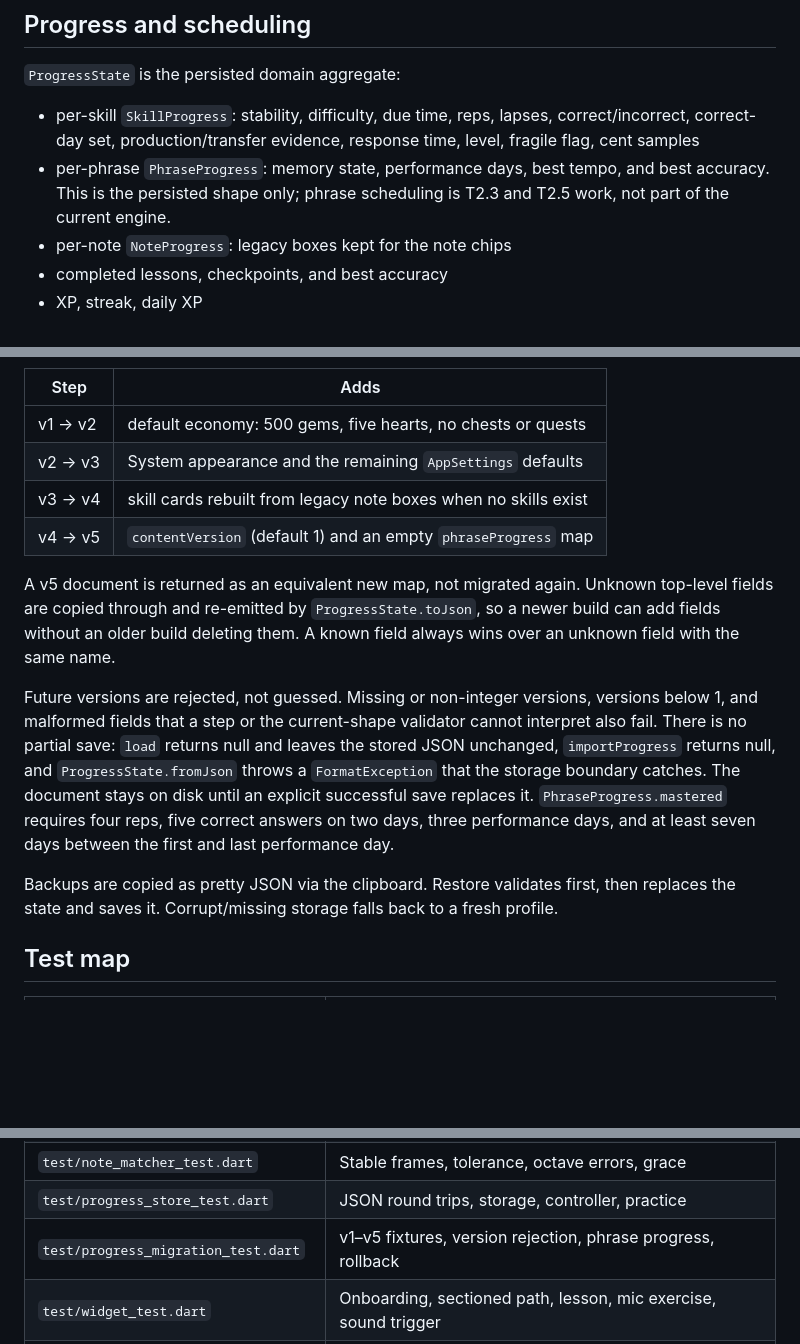
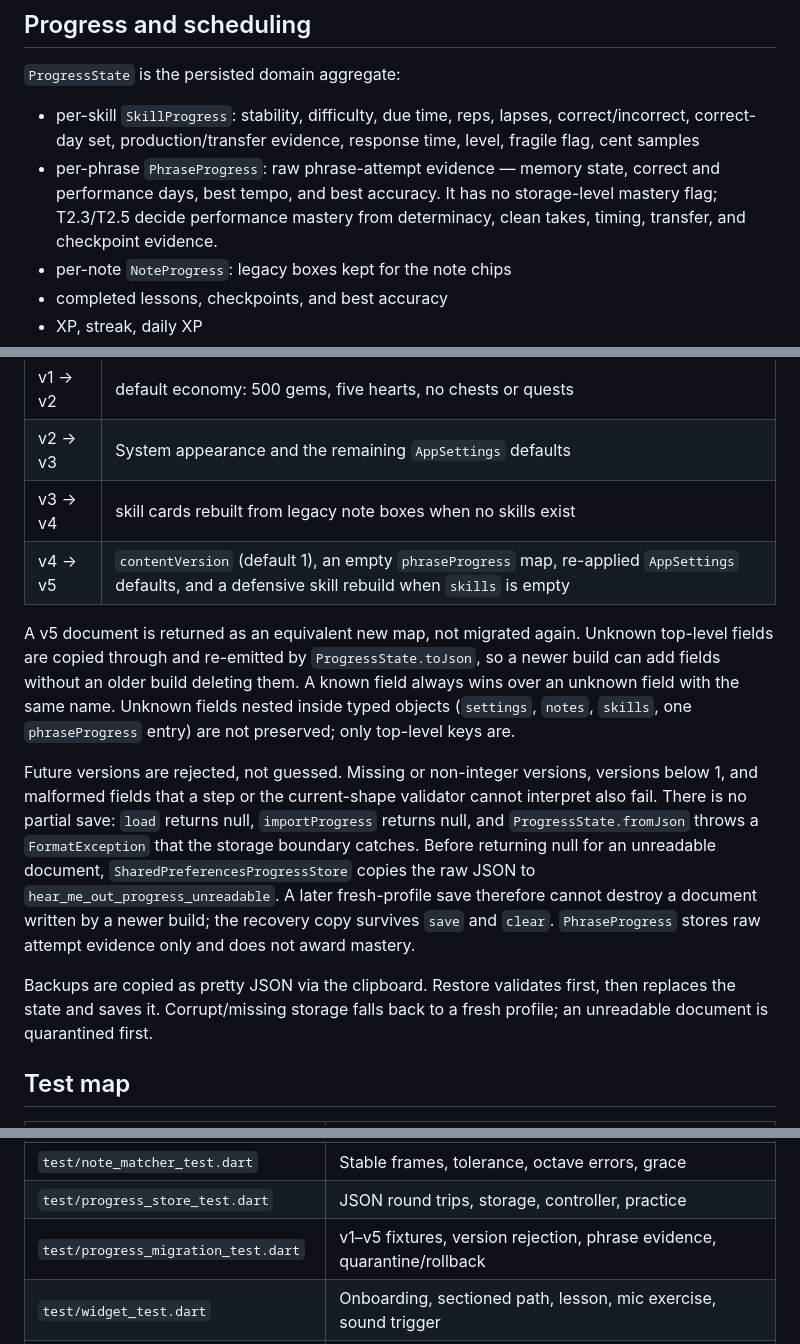
Before and after one commit to morekaccino/hear-me-out, a Markdown page: docs/ARCHITECTURE.md, 3 parts joined by grey strips. Drawn GitHub-style; blank space fills up the shorter version.

Commit message:
docs: document phrase evidence and progress quarantine (T2.2)

```diff
--- a/docs/ARCHITECTURE.md
+++ b/docs/ARCHITECTURE.md
@@ -172,9 +172,10 @@ itself arrive in T4.2 and later; this ticket provides storage only.
 - per-skill `SkillProgress`: stability, difficulty, due time, reps, lapses,
   correct/incorrect, correct-day set, production/transfer evidence, response
   time, level, fragile flag, cent samples
-- per-phrase `PhraseProgress`: memory state, performance days, best tempo, and
-  best accuracy. This is the persisted shape only; phrase scheduling is T2.3
-  and T2.5 work, not part of the current engine.
+- per-phrase `PhraseProgress`: raw phrase-attempt evidence — memory state,
+  correct and performance days, best tempo, and best accuracy. It has no
+  storage-level mastery flag; T2.3/T2.5 decide performance mastery from
+  determinacy, clean takes, timing, transfer, and checkpoint evidence.
 - per-note `NoteProgress`: legacy boxes kept for the note chips
 - completed lessons, checkpoints, and best accuracy
 - XP, streak, daily XP
@@ -455,27 +456,29 @@ input, and it never mutates its argument. The steps are explicit:
 | v1 → v2 | default economy: 500 gems, five hearts, no chests or quests |
 | v2 → v3 | System appearance and the remaining `AppSettings` defaults |
 | v3 → v4 | skill cards rebuilt from legacy note boxes when no skills exist |
-| v4 → v5 | `contentVersion` (default 1) and an empty `phraseProgress` map |
+| v4 → v5 | `contentVersion` (default 1), an empty `phraseProgress` map, re-applied `AppSettings` defaults, and a defensive skill rebuild when `skills` is empty |
 
 A v5 document is returned as an equivalent new map, not migrated again.
 Unknown top-level fields are copied through and re-emitted by
 `ProgressState.toJson`, so a newer build can add fields without an older build
 deleting them. A known field always wins over an unknown field with the same
-name.
+name. Unknown fields nested inside typed objects (`settings`, `notes`, `skills`,
+one `phraseProgress` entry) are not preserved; only top-level keys are.
 
 Future versions are rejected, not guessed. Missing or non-integer versions,
 versions below 1, and malformed fields that a step or the current-shape
 validator cannot interpret also fail. There is no partial save: `load` returns
-null and leaves the stored JSON unchanged, `importProgress` returns null, and
-`ProgressState.fromJson` throws a `FormatException` that the storage boundary
-catches. The document stays on disk until an explicit successful save replaces
-it. `PhraseProgress.mastered` requires four reps, five correct answers on two
-days, three performance days, and at least seven days between the first and
-last performance day.
+null, `importProgress` returns null, and `ProgressState.fromJson` throws a
+`FormatException` that the storage boundary catches. Before returning null for
+an unreadable document, `SharedPreferencesProgressStore` copies the raw JSON to
+`hear_me_out_progress_unreadable`. A later fresh-profile save therefore cannot
+destroy a document written by a newer build; the recovery copy survives `save`
+and `clear`. `PhraseProgress` stores raw attempt evidence only and does not
+award mastery.
 
 Backups are copied as pretty JSON via the clipboard. Restore validates first,
 then replaces the state and saves it. Corrupt/missing storage falls back to a
-fresh profile.
+fresh profile; an unreadable document is quarantined first.
 
 ## Test map
 
@@ -501,7 +504,7 @@ fresh profile.
 | `test/yin_test.dart` | Synthetic guitar tones, harmonics, noise, silence |
 | `test/note_matcher_test.dart` | Stable frames, tolerance, octave errors, grace |
 | `test/progress_store_test.dart` | JSON round trips, storage, controller, practice |
-| `test/progress_migration_test.dart` | v1–v5 fixtures, version rejection, phrase progress, rollback |
+| `test/progress_migration_test.dart` | v1–v5 fixtures, version rejection, phrase evidence, quarantine/rollback |
 | `test/widget_test.dart` | Onboarding, sectioned path, lesson, mic exercise, sound trigger |
 | `test/path_layout_test.dart` | Path bounds, spacing, arc direction, and center anchors |
 | `test/microphone_flow_test.dart` | Mic lifecycle, name-only practice, retry reset |
```
